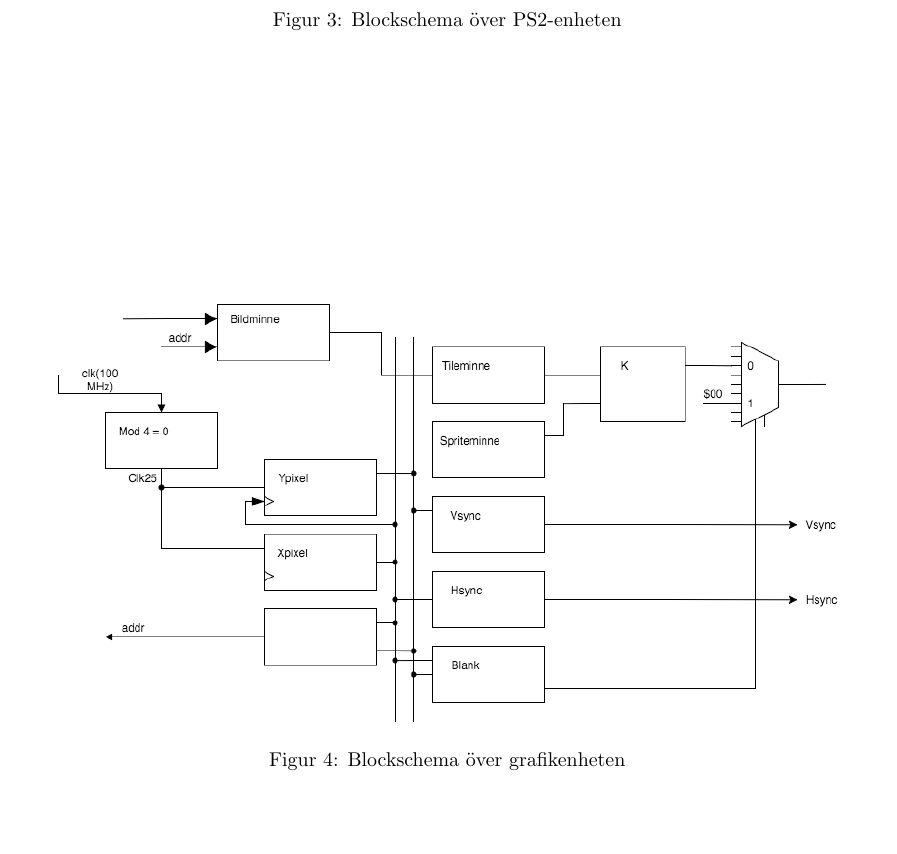
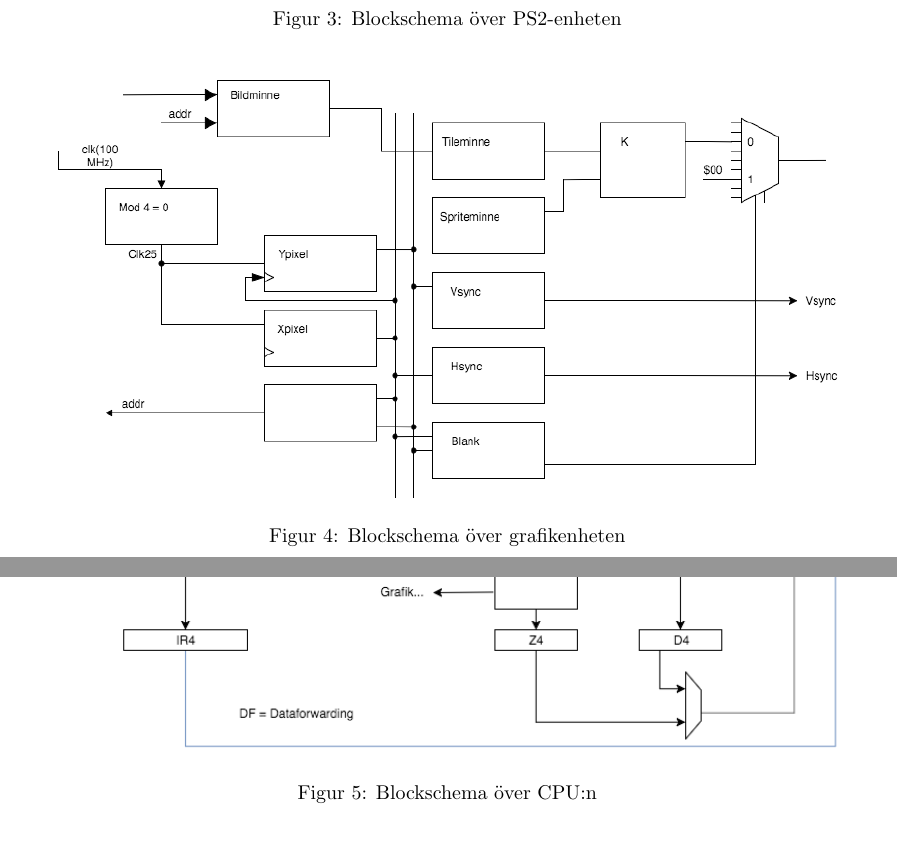
Before and after one commit to malcx95/TheGentooSaga, a LaTeX document (designskiss.tex): part of page 5 of 5 before the commit and two parts of pages 5 and 6 of 6 after it, the two joined at a grey line, cut so that both start at the same text, the shorter picture padded with empty space. Compiled offline with pdfLaTeX.

Commit message:
Ja nu fackr inte nbfewofeiorshf

```diff
--- a/designskiss.tex
+++ b/designskiss.tex
@@ -2,6 +2,7 @@
 \usepackage[utf8]{inputenc} %Make sure all UTF8 characters work in the document
 \usepackage{listings} %Add code sections
 \usepackage{color}
+\usepackage{float}
 \usepackage{graphicx}
 \usepackage{titling}
 \usepackage{textcomp}
@@ -128,10 +129,16 @@ växlar den bara mellan att skicka ut 0 och 1 på högtalaren.
 	\caption{Blockschema över PS2-enheten}
 \end{figure}
 
-\begin{figure}[h!]
+\begin{figure}[H]
 	\centering
 \includegraphics[width=14cm]{vga-schema.png}
 	\caption{Blockschema över grafikenheten}
+\end{figure}
+
+\begin{figure}[H]
+	\centering
+\includegraphics[width=14cm]{CPU.png}
+	\caption{Blockschema över CPU:n}
 \end{figure}
 
 \section{Milstolpe}
```
Also changed, not shown: designskiss.tex (4 more changed lines).
